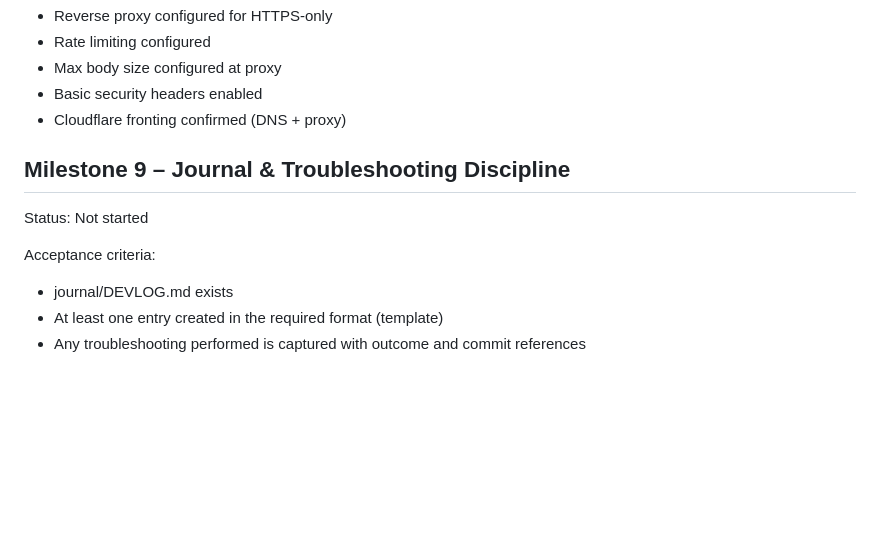
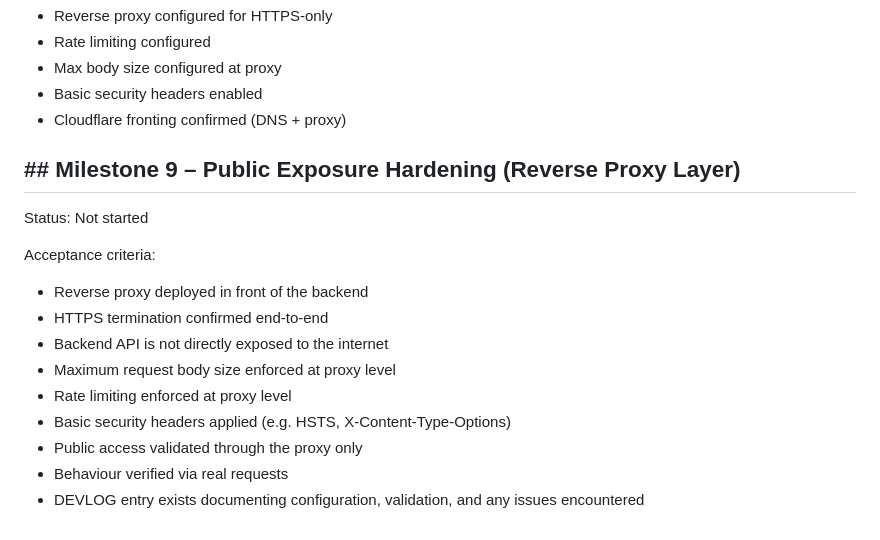
Before and after one commit to dreamingfree09/secure-file-drop, a Markdown page: docs/TRACKER.md, the part around the change. Drawn GitHub-style; blank space fills up the shorter version.

Commit message:
Docs: redefine Milestone 9 as reverse proxy hardening

```diff
--- a/docs/TRACKER.md
+++ b/docs/TRACKER.md
@@ -106,11 +106,17 @@ Acceptance criteria:
 - Basic security headers enabled
 - Cloudflare fronting confirmed (DNS + proxy)
 
-## Milestone 9 – Journal & Troubleshooting Discipline
+## ## Milestone 9 – Public Exposure Hardening (Reverse Proxy Layer)
 
 Status: Not started
 
 Acceptance criteria:
-- journal/DEVLOG.md exists
-- At least one entry created in the required format (template)
-- Any troubleshooting performed is captured with outcome and commit references
+- Reverse proxy deployed in front of the backend
+- HTTPS termination confirmed end-to-end
+- Backend API is not directly exposed to the internet
+- Maximum request body size enforced at proxy level
+- Rate limiting enforced at proxy level
+- Basic security headers applied (e.g. HSTS, X-Content-Type-Options)
+- Public access validated through the proxy only
+- Behaviour verified via real requests
+- DEVLOG entry exists documenting configuration, validation, and any issues encountered
```
